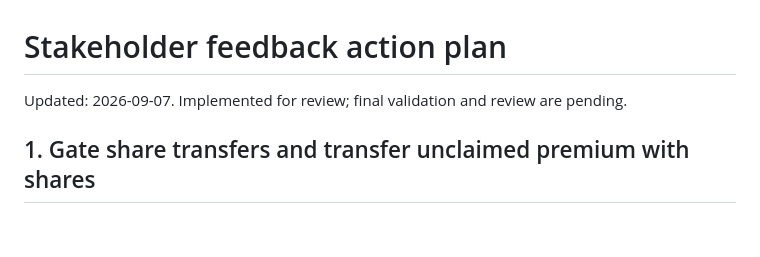
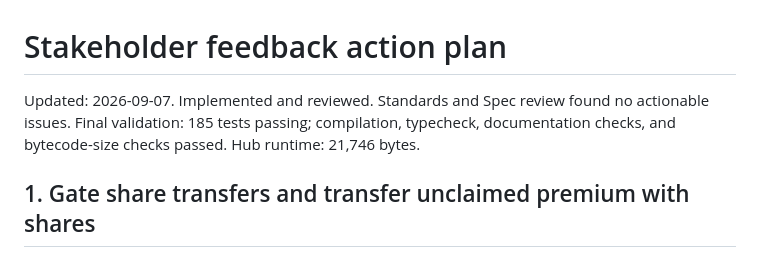
Before and after one commit to Ivy-options/vaults, a Markdown page: docs/feedback-action-plan.md, the part around the change. Rendered like a GitHub page; blank space fills up the shorter version.

Commit message:
Document completed platform fee and share transfer review

```diff
--- a/docs/feedback-action-plan.md
+++ b/docs/feedback-action-plan.md
@@ -1,6 +1,8 @@
 # Stakeholder feedback action plan
 
-Updated: 2026-09-07. Implemented for review; final validation and review are pending.
+Updated: 2026-09-07. Implemented and reviewed. Standards and Spec review found no
+actionable issues. Final validation: 185 tests passing; compilation, typecheck,
+documentation checks, and bytecode-size checks passed. Hub runtime: 21,746 bytes.
 
 ## 1. Gate share transfers and transfer unclaimed premium with shares
 
```
Also changed, not shown: docs/operations.md (+1 -1 lines).
